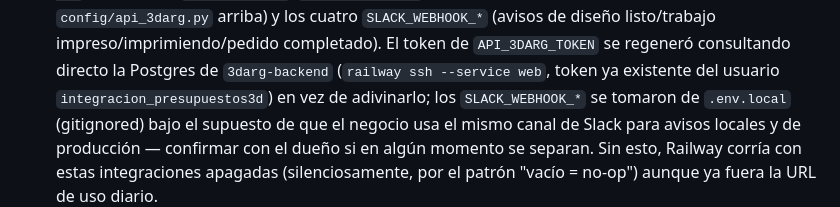
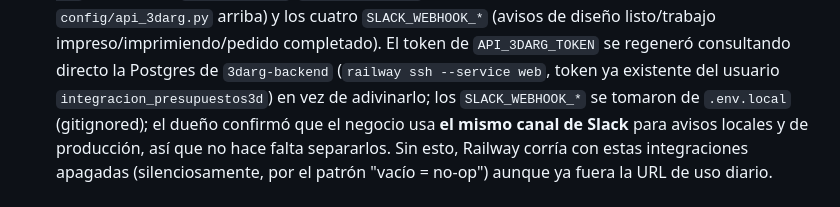
Before and after one commit to maxinunezz/presupuestos3d, a Markdown page: CLAUDE.md, the part around the change. Drawn GitHub-style.

Commit message:
docs: confirmar con el dueño que Slack usa el mismo canal en local y prod
Cierra la nota pendiente sobre si los SLACK_WEBHOOK_* copiados a Railway
debían separarse de los de desarrollo local.

```diff
--- a/CLAUDE.md
+++ b/CLAUDE.md
@@ -103,9 +103,9 @@ Panel de costos 12.1s→1.3s, listado de Productos 4.5s→1.4s.
   `API_3DARG_TOKEN` se regeneró consultando directo la Postgres de
   `3darg-backend` (`railway ssh --service web`, token ya existente del
   usuario `integracion_presupuestos3d`) en vez de adivinarlo; los
-  `SLACK_WEBHOOK_*` se tomaron de `.env.local` (gitignored) bajo el supuesto
-  de que el negocio usa el mismo canal de Slack para avisos locales y de
-  producción — confirmar con el dueño si en algún momento se separan.
+  `SLACK_WEBHOOK_*` se tomaron de `.env.local` (gitignored); el dueño
+  confirmó que el negocio usa **el mismo canal de Slack** para avisos
+  locales y de producción, así que no hace falta separarlos.
   Sin esto, Railway corría con estas integraciones apagadas (silenciosamente,
   por el patrón "vacío = no-op") aunque ya fuera la URL de uso diario.
 
```
